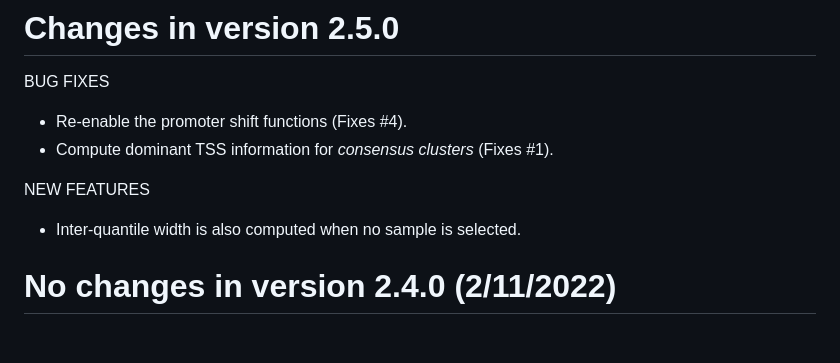
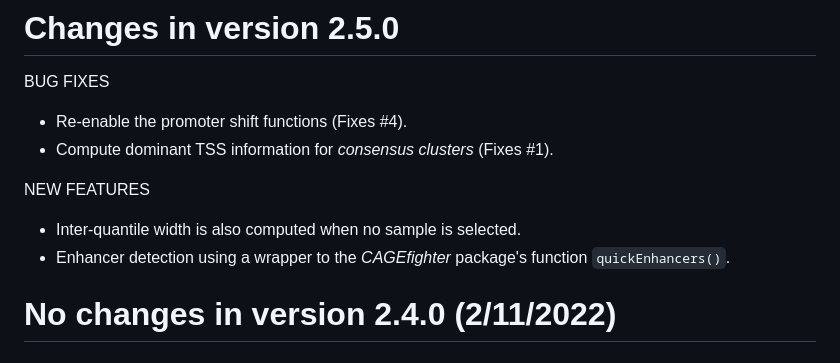
Before and after one commit to charles-plessy/CAGEr, a Markdown page: NEWS.md, the part around the change. Rendered like a GitHub page.

Commit message:
Mention quickEnhancers in the news

```diff
--- a/NEWS.md
+++ b/NEWS.md
@@ -9,6 +9,8 @@ BUG FIXES
 NEW FEATURES
 
 -   Inter-quantile width is also computed when no sample is selected.
+-   Enhancer detection using a wrapper to the _CAGEfighter_ package's
+    function `quickEnhancers()`.
 
 # No changes in version 2.4.0 (2/11/2022)
 
```
